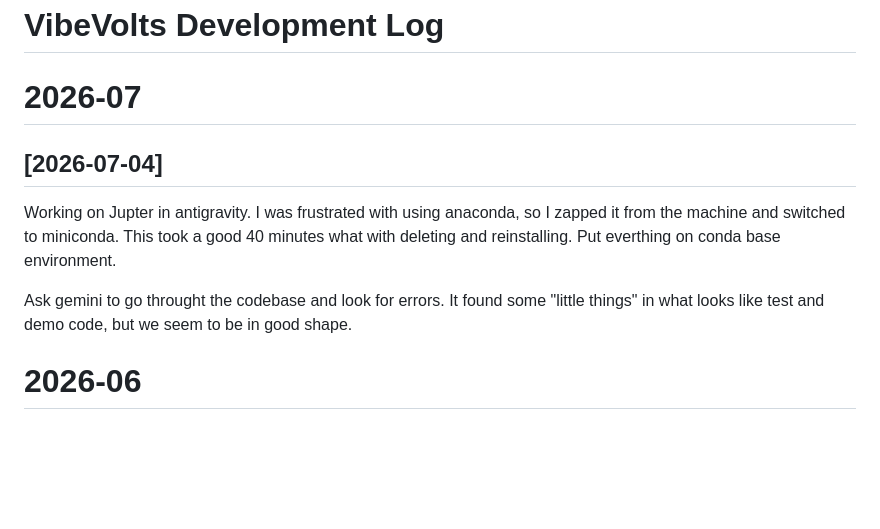
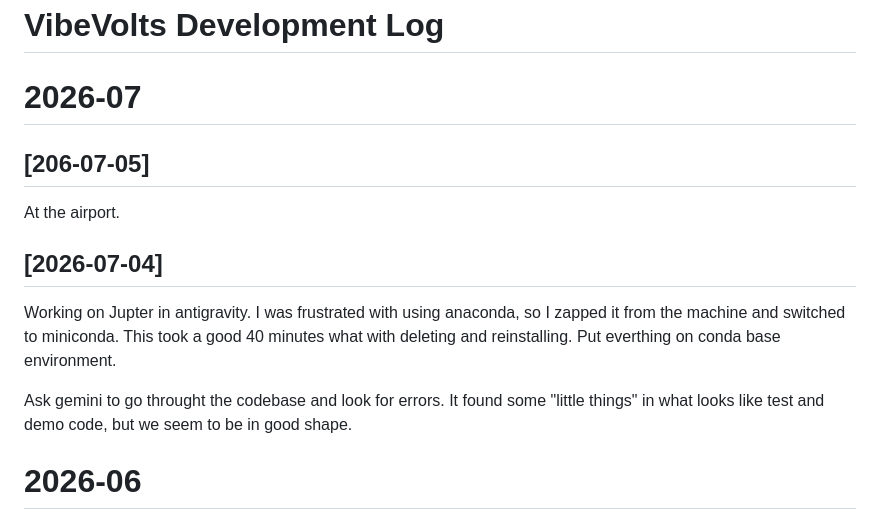
Before and after one commit to espillar/vibevolts, a Markdown page: docs/development_log.md, the part around the change. Rendered like a GitHub page; blank space fills up the shorter version.

```diff
--- a/docs/development_log.md
+++ b/docs/development_log.md
@@ -2,13 +2,13 @@
 
 
 # 2026-07
+
+## [206-07-05]
+At the airport.
 ## [2026-07-04]
 Working on Jupter in antigravity.  I was frustrated with using anaconda, so I zapped it from the machine and switched to miniconda. This took a good 40 minutes what with deleting and reinstalling.  Put everthing on conda base environment.
 
 Ask gemini to go throught the codebase and look for errors.  It found some "little things" in what looks like test and demo code, but we seem to be in good shape.
-
-
-
 
 
 
```
